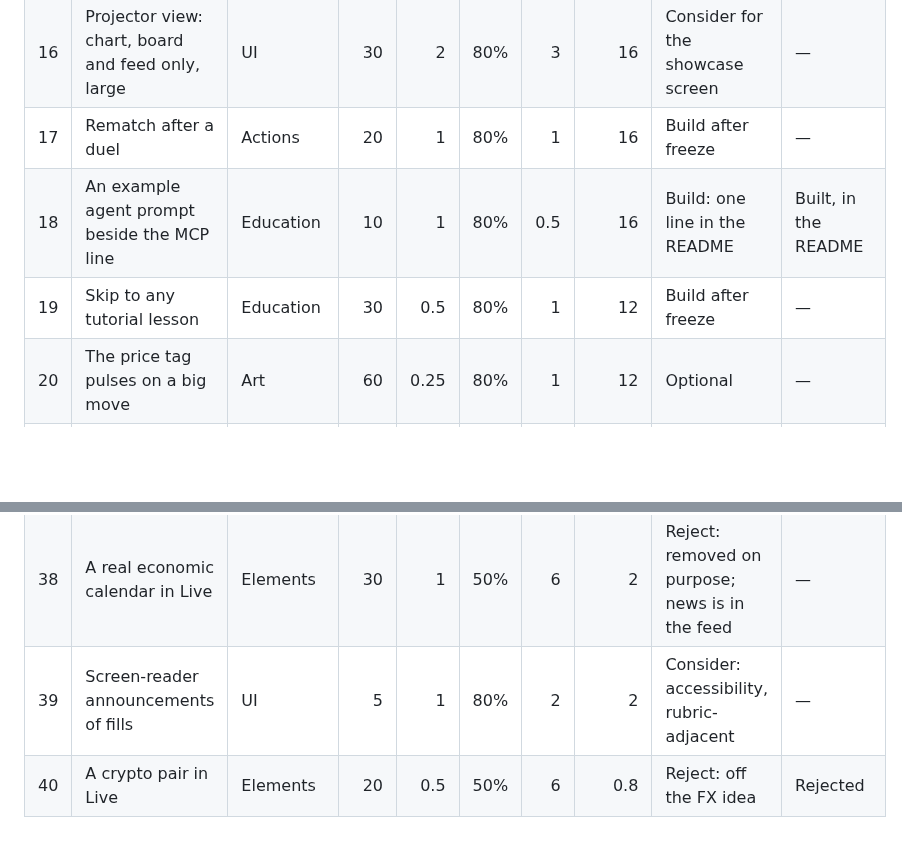
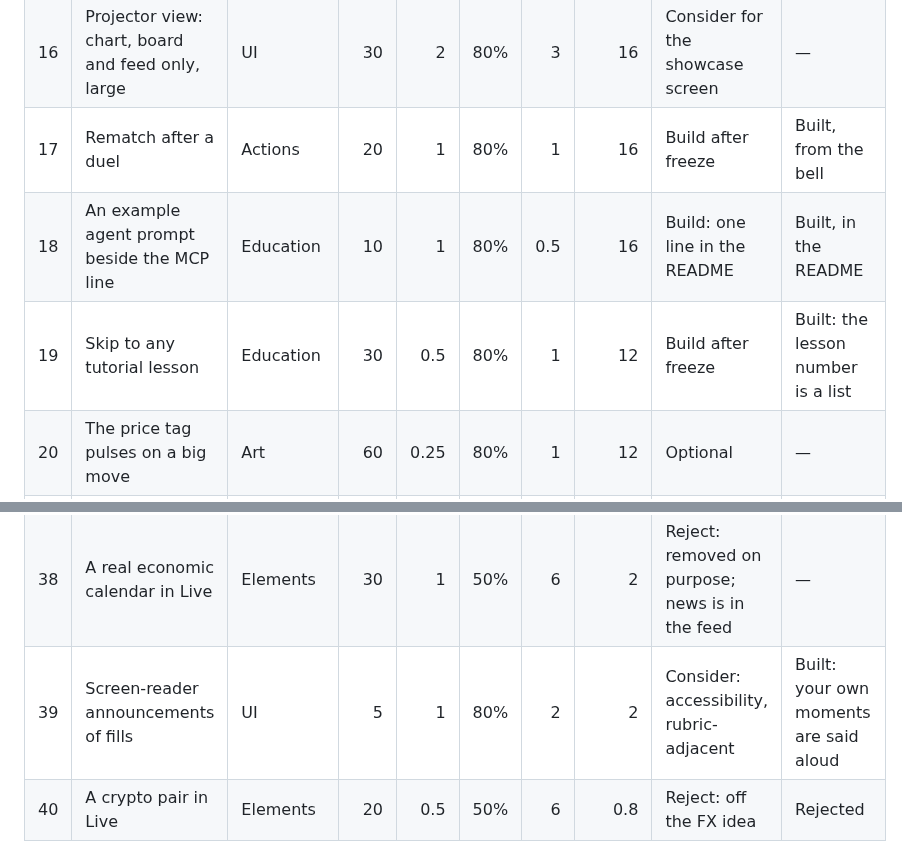
Before and after one commit to comp4020-agentic-coding-studio/comp4020-final-petrewei, a Markdown page: docs/product.md, 2 parts joined by grey strips. Drawn GitHub-style; blank space fills up the shorter version.

Commit message:
Product review: mark the rematch, the lesson list and the announcements built
Co-Authored-By: Claude Opus 5.5 <noreply@anthropic.com>

```diff
--- a/docs/product.md
+++ b/docs/product.md
@@ -91,9 +91,9 @@ Reach is people out of an expected 100 in the showcase and marking week. Impact
 | 14 | A 30-second "one trade" try before choosing a name | Education | 80 | 2 | 50% | 4 | 20 | Consider: the first five minutes | — |
 | 15 | Phone: the feed folded under the chart by default | UI | 50 | 1 | 80% | 2 | 20 | Build after freeze | — |
 | 16 | Projector view: chart, board and feed only, large | UI | 30 | 2 | 80% | 3 | 16 | Consider for the showcase screen | — |
-| 17 | Rematch after a duel | Actions | 20 | 1 | 80% | 1 | 16 | Build after freeze | — |
+| 17 | Rematch after a duel | Actions | 20 | 1 | 80% | 1 | 16 | Build after freeze | Built, from the bell |
 | 18 | An example agent prompt beside the MCP line | Education | 10 | 1 | 80% | 0.5 | 16 | Build: one line in the README | Built, in the README |
-| 19 | Skip to any tutorial lesson | Education | 30 | 0.5 | 80% | 1 | 12 | Build after freeze | — |
+| 19 | Skip to any tutorial lesson | Education | 30 | 0.5 | 80% | 1 | 12 | Build after freeze | Built: the lesson number is a list |
 | 20 | The price tag pulses on a big move | Art | 60 | 0.25 | 80% | 1 | 12 | Optional | — |
 | 21 | A weekly Live season: longest survival this week | Mechanics | 40 | 1 | 80% | 3 | 11 | Consider: the board already ranks survival | — |
 | 22 | Live falls back to a labelled replay when Yahoo fails | Elements | 40 | 2 | 50% | 4 | 10 | Consider: the showcase's biggest risk | — |
@@ -113,7 +113,7 @@ Reach is people out of an expected 100 in the showcase and marking week. Impact
 | 36 | A personal record across rounds | UI | 30 | 1 | 50% | 5 | 3 | Defer | — |
 | 37 | Two more Rewind plots | Elements | 40 | 0.5 | 80% | 6 | 3 | Defer | — |
 | 38 | A real economic calendar in Live | Elements | 30 | 1 | 50% | 6 | 2 | Reject: removed on purpose; news is in the feed | — |
-| 39 | Screen-reader announcements of fills | UI | 5 | 1 | 80% | 2 | 2 | Consider: accessibility, rubric-adjacent | — |
+| 39 | Screen-reader announcements of fills | UI | 5 | 1 | 80% | 2 | 2 | Consider: accessibility, rubric-adjacent | Built: your own moments are said aloud |
 | 40 | A crypto pair in Live | Elements | 20 | 0.5 | 50% | 6 | 0.8 | Reject: off the FX idea | Rejected |
 
 The deposit bonus and the paid prayers score in the middle but break the game's first rule, play money only. They show RICE's blind spot: it scores reach and effort, not whether a feature betrays the idea.
```
